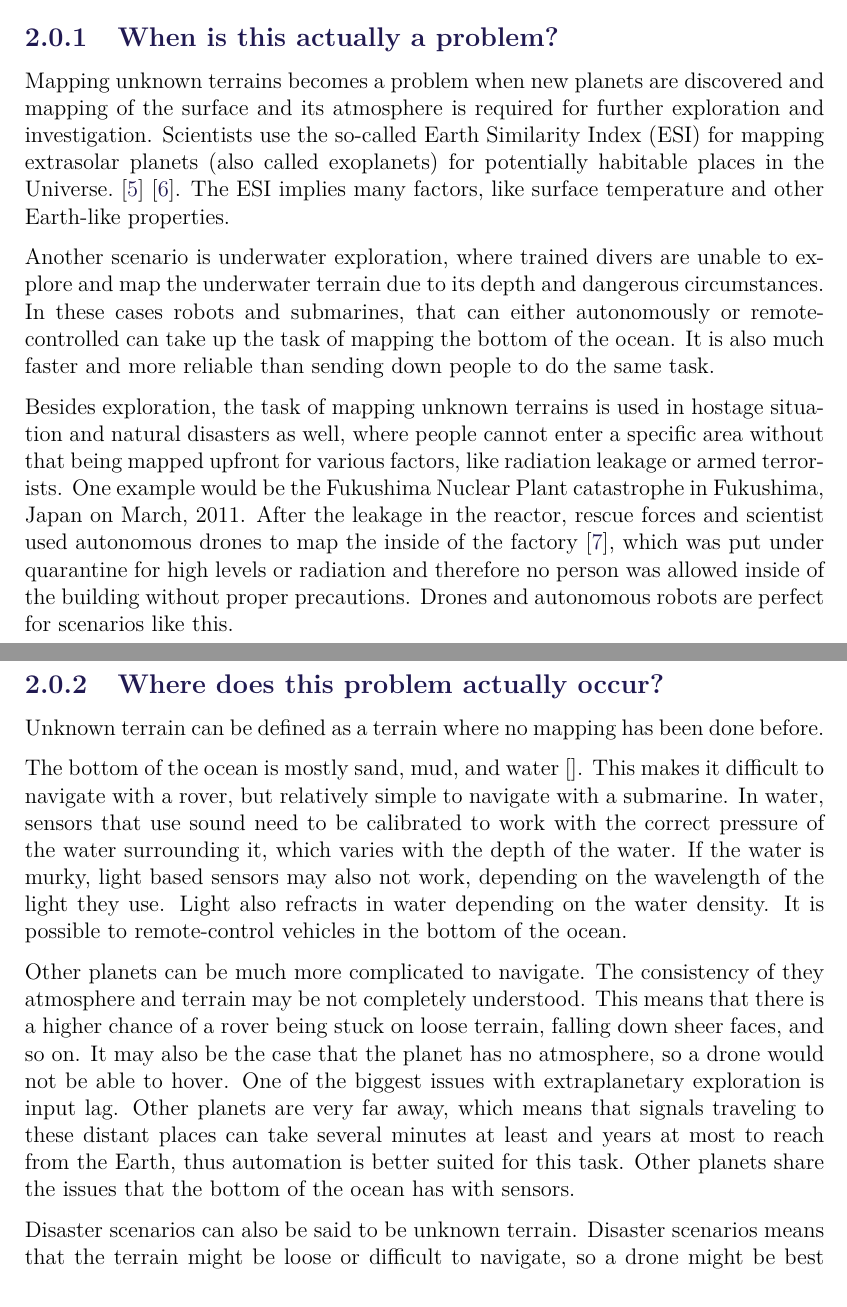
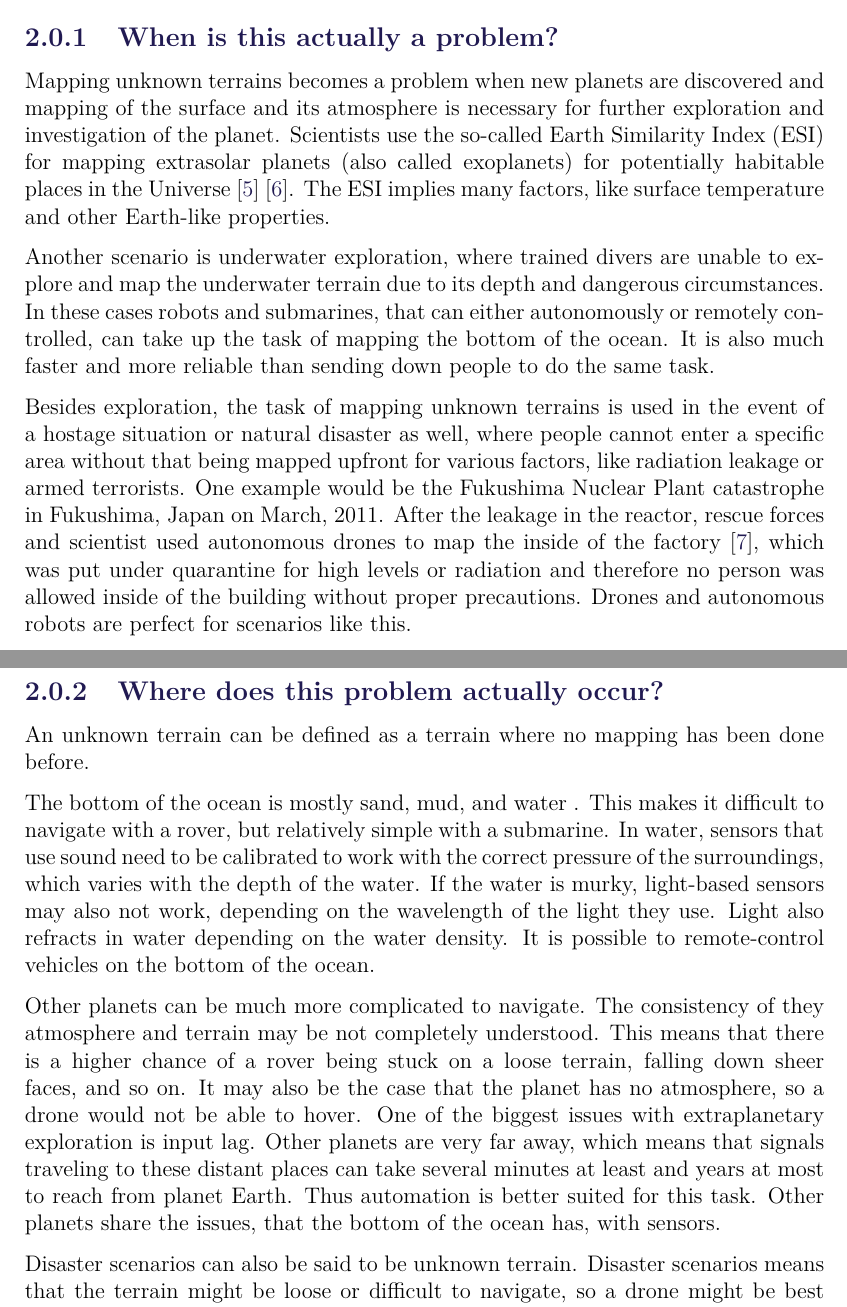
Before and after one commit to anthonymonori/hector-slam-wreck, a LaTeX thesis (report/P2.tex, which reads report/sections/ch2-intro.tex): two parts of pages 11 and 12 of 38, joined at a grey line, cut so that both start at the same text. Compiled offline with pdfLaTeX; a LaTeX package or settings file that is missing is left out.

Commit message:
Finished reviewing when and where

```diff
--- a/report/sections/ch2-intro.tex
+++ b/report/sections/ch2-intro.tex
@@ -12,22 +12,24 @@ Since the beginning of time, early human settlements were eager to explore their
 \end{figure}
 
 \subsection{When is this actually a problem?}
-Mapping unknown terrains becomes a problem when new planets are discovered and mapping of the surface and its atmosphere is required for further exploration and investigation. Scientists use the so-called Earth Similarity Index (ESI) for mapping extrasolar planets (also called exoplanets) for potentially habitable places in the Universe.\cite{exoplanets}\cite{esi}. The ESI implies many factors, like surface temperature and other Earth-like properties.
+Mapping unknown terrains becomes a problem when new planets are discovered and mapping of the surface and its atmosphere is necessary for further exploration and investigation of the planet. Scientists use the so-called Earth Similarity Index (ESI) for mapping extrasolar planets (also called exoplanets) for potentially habitable places in the Universe\cite{exoplanets}\cite{esi}. The ESI implies many factors, like surface temperature and other Earth-like properties.
 
-Another scenario is underwater exploration, where trained divers are unable to explore and map the underwater terrain due to its depth and dangerous circumstances. In these cases robots and submarines, that can either autonomously or remote-controlled can take up the task of mapping the bottom of the ocean. It is also much faster and more reliable than sending down people to do the same task.
+Another scenario is underwater exploration, where trained divers are unable to explore and map the underwater terrain due to its depth and dangerous circumstances. In these cases robots and submarines, that can either autonomously or remotely controlled, can take up the task of mapping the bottom of the ocean. It is also much faster and more reliable than sending down people to do the same task.
 
-Besides exploration, the task of mapping unknown terrains is used in hostage situation and natural disasters as well, where people cannot enter a specific area without that being mapped upfront for various factors, like radiation leakage or armed terrorists. One example would be the Fukushima Nuclear Plant catastrophe in Fukushima, Japan on March, 2011. After the leakage in the reactor, rescue forces and scientist used autonomous drones to map the inside of the factory\cite{fukushima}, which was put under quarantine for high levels or radiation and therefore no person was allowed inside of the building without proper precautions. Drones and autonomous robots are perfect for scenarios like this.
+Besides exploration, the task of mapping unknown terrains is used in the event of a hostage situation or natural disaster as well, where people cannot enter a specific area without that being mapped upfront for various factors, like radiation leakage or armed terrorists. One example would be the Fukushima Nuclear Plant catastrophe in Fukushima, Japan on March, 2011. After the leakage in the reactor, rescue forces and scientist used autonomous drones to map the inside of the factory\cite{fukushima}, which was put under quarantine for high levels or radiation and therefore no person was allowed inside of the building without proper precautions. Drones and autonomous robots are perfect for scenarios like this.
 
 \clearpage
 \subsection{Where does this problem actually occur?}
-Unknown terrain can be defined as a terrain where no mapping has been done before.
+An unknown terrain can be defined as a terrain where no mapping has been done before.
 
-The bottom of the ocean is mostly sand, mud, and water [%TODO: citation needed.
-]. This makes it difficult to navigate with a rover, but relatively simple to navigate with a submarine. In water, sensors that use sound need to be calibrated to work with the correct pressure of the water surrounding it, which varies with the depth of the water. If the water is murky, light based sensors may also not work, depending on the wavelength of the light they use. Light also refracts in water depending on the water density. It is possible to remote-control vehicles in the bottom of the ocean.
+The bottom of the ocean is mostly sand, mud, and water %TODO: citation needed
+. This makes it difficult to navigate with a rover, but relatively simple with a submarine. In water, sensors that use sound need to be calibrated to work with the correct pressure of the surroundings, which varies with the depth of the water. If the water is murky, light-based sensors may also not work, depending on the wavelength of the light they use. Light also refracts in water depending on the water density. It is possible to remote-control vehicles on the bottom of the ocean. %TODO: needs reference
 
-Other planets can be much more complicated to navigate. The consistency of they atmosphere and terrain may be not completely understood. This means that there is a higher chance of a rover being stuck on loose terrain, falling down sheer faces, and so on. It may also be the case that the planet has no atmosphere, so a drone would not be able to hover. One of the biggest issues with extraplanetary exploration is input lag. Other planets are very far away, which means that signals traveling to these distant places can take several minutes at least and years at most to reach from the Earth, thus automation is better suited for this task. Other planets share the issues that the bottom of the ocean has with sensors.
+Other planets can be much more complicated to navigate. The consistency of they atmosphere and terrain may be not completely understood. This means that there is a higher chance of a rover being stuck on a loose terrain, falling down sheer faces, and so on. It may also be the case that the planet has no atmosphere, so a drone would not be able to hover. One of the biggest issues with extraplanetary exploration is input lag. Other planets are very far away, which means that signals traveling to these distant places can take several minutes at least and years at most to reach from planet Earth. Thus automation is better suited for this task. Other planets share the issues, that the bottom of the ocean has, with sensors.
+%TODO: last sentance needs rephrasing
 
 Disaster scenarios can also be said to be unknown terrain. Disaster scenarios means that the terrain might be loose or difficult to navigate, so a drone might be best suited for it. In most cases disaster scenarios happen in locations where the vehicle can be controlled manually.
+%TODO: Paragraph needs rephrasing
 
 \subsection{How is it a problem?}
 
```
